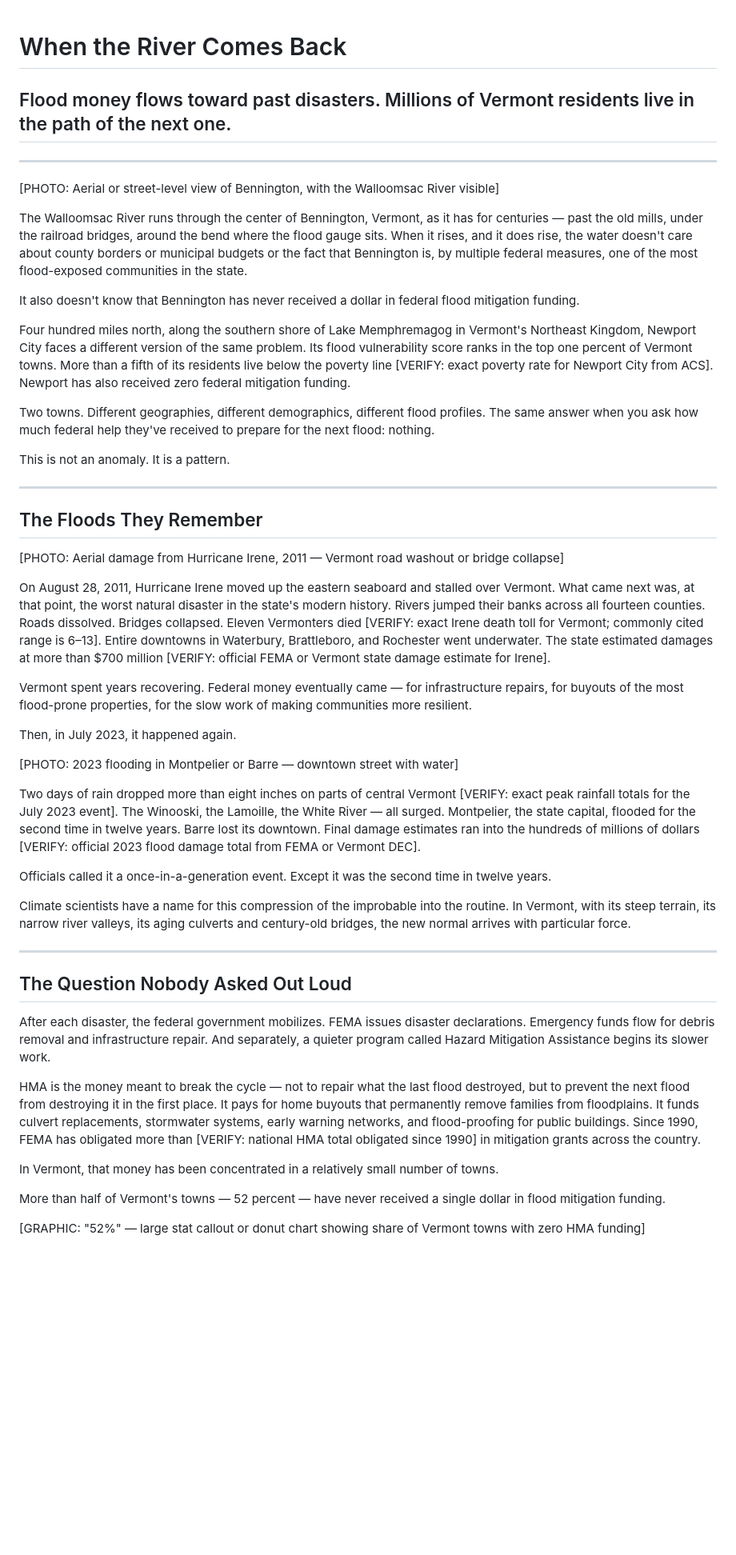
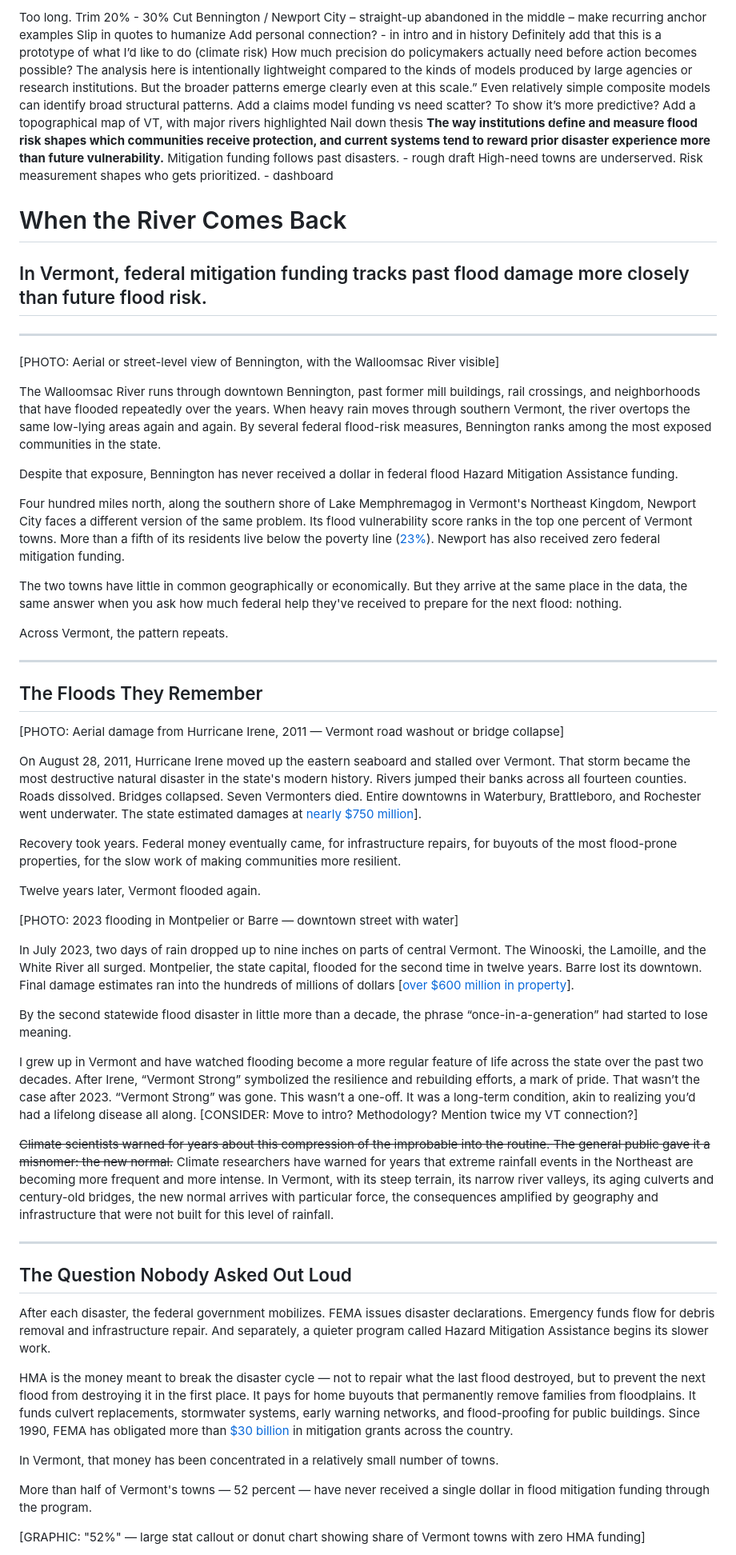
Before and after one commit to jakedurell/hazard-funding-comp, a Markdown page: rough_draft.md, the part around one of its changes. Shown at 80% size. GitHub-like rendering; blank space fills up the shorter version.

Commit message:
docs(rought draft): revise article

```diff
--- a/rough_draft.md
+++ b/rough_draft.md
@@ -1,19 +1,37 @@
+Too long. Trim 20% - 30%
+Cut Bennington / Newport City – straight-up abandoned in the middle – make recurring anchor examples
+Slip in quotes to humanize
+Add personal connection? - in intro and in history
+Definitely add that this is a prototype of what I’d like to do (climate risk)
+How much precision do policymakers actually need before action becomes possible?
+The analysis here is intentionally lightweight compared to the kinds of models produced by large agencies or research institutions. But the broader patterns emerge clearly even at this scale.”
+Even relatively simple composite models can identify broad structural patterns.
+Add a claims model funding vs need scatter? To show it’s more predictive?
+Add a topographical map of VT, with major rivers highlighted
+Nail down thesis
+**The way institutions define and measure flood risk shapes which communities receive protection, and current systems tend to reward prior disaster experience more than future vulnerability.**
+Mitigation funding follows past disasters. - rough draft
+High-need towns are underserved.
+Risk measurement shapes who gets prioritized. - dashboard
+
+
+
 # When the River Comes Back
-## Flood money flows toward past disasters. Millions of Vermont residents live in the path of the next one.
+## In Vermont, federal mitigation funding tracks past flood damage more closely than future flood risk.
 
 ---
 
 [PHOTO: Aerial or street-level view of Bennington, with the Walloomsac River visible]
 
-The Walloomsac River runs through the center of Bennington, Vermont, as it has for centuries — past the old mills, under the railroad bridges, around the bend where the flood gauge sits. When it rises, and it does rise, the water doesn't care about county borders or municipal budgets or the fact that Bennington is, by multiple federal measures, one of the most flood-exposed communities in the state.
+The Walloomsac River runs through downtown Bennington, past former mill buildings, rail crossings, and neighborhoods that have flooded repeatedly over the years. When heavy rain moves through southern Vermont, the river overtops the same low-lying areas again and again. By several federal flood-risk measures, Bennington ranks among the most exposed communities in the state.
 
-It also doesn't know that Bennington has never received a dollar in federal flood mitigation funding.
+Despite that exposure, Bennington has never received a dollar in federal flood Hazard Mitigation Assistance funding.
 
-Four hundred miles north, along the southern shore of Lake Memphremagog in Vermont's Northeast Kingdom, Newport City faces a different version of the same problem. Its flood vulnerability score ranks in the top one percent of Vermont towns. More than a fifth of its residents live below the poverty line [VERIFY: exact poverty rate for Newport City from ACS]. Newport has also received zero federal mitigation funding.
+Four hundred miles north, along the southern shore of Lake Memphremagog in Vermont's Northeast Kingdom, Newport City faces a different version of the same problem. Its flood vulnerability score ranks in the top one percent of Vermont towns. More than a fifth of its residents live below the poverty line ([23%](data)). Newport has also received zero federal mitigation funding.
 
-Two towns. Different geographies, different demographics, different flood profiles. The same answer when you ask how much federal help they've received to prepare for the next flood: nothing.
+The two towns have little in common geographically or economically. But they arrive at the same place in the data, the same answer when you ask how much federal help they've received to prepare for the next flood: nothing.
 
-This is not an anomaly. It is a pattern.
+Across Vermont, the pattern repeats.
 
 ---
 
@@ -21,19 +39,21 @@ This is not an anomaly. It is a pattern.
 
 [PHOTO: Aerial damage from Hurricane Irene, 2011 — Vermont road washout or bridge collapse]
 
-On August 28, 2011, Hurricane Irene moved up the eastern seaboard and stalled over Vermont. What came next was, at that point, the worst natural disaster in the state's modern history. Rivers jumped their banks across all fourteen counties. Roads dissolved. Bridges collapsed. Eleven Vermonters died [VERIFY: exact Irene death toll for Vermont; commonly cited range is 6–13]. Entire downtowns in Waterbury, Brattleboro, and Rochester went underwater. The state estimated damages at more than $700 million [VERIFY: official FEMA or Vermont state damage estimate for Irene].
+On August 28, 2011, Hurricane Irene moved up the eastern seaboard and stalled over Vermont. That storm became the most destructive natural disaster in the state's modern history. Rivers jumped their banks across all fourteen counties. Roads dissolved. Bridges collapsed. Seven Vermonters died. Entire downtowns in Waterbury, Brattleboro, and Rochester went underwater. The state estimated damages at [nearly $750 million](https://vtdigger.org/2024/06/26/vermont-flood-anniversaries-once-brought-revelry-and-relief-this-summer-will-be-different/)].
 
-Vermont spent years recovering. Federal money eventually came — for infrastructure repairs, for buyouts of the most flood-prone properties, for the slow work of making communities more resilient.
+Recovery took years. Federal money eventually came, for infrastructure repairs, for buyouts of the most flood-prone properties, for the slow work of making communities more resilient.
 
-Then, in July 2023, it happened again.
+Twelve years later, Vermont flooded again.
 
 [PHOTO: 2023 flooding in Montpelier or Barre — downtown street with water]
 
-Two days of rain dropped more than eight inches on parts of central Vermont [VERIFY: exact peak rainfall totals for the July 2023 event]. The Winooski, the Lamoille, the White River — all surged. Montpelier, the state capital, flooded for the second time in twelve years. Barre lost its downtown. Final damage estimates ran into the hundreds of millions of dollars [VERIFY: official 2023 flood damage total from FEMA or Vermont DEC].
+In July 2023, two days of rain dropped up to nine inches on parts of central Vermont. The Winooski, the Lamoille, and the White River all surged. Montpelier, the state capital, flooded for the second time in twelve years. Barre lost its downtown. Final damage estimates ran into the hundreds of millions of dollars [[over $600 million in property](https://vtdigger.org/2024/06/26/vermont-flood-anniversaries-once-brought-revelry-and-relief-this-summer-will-be-different/)].
 
-Officials called it a once-in-a-generation event. Except it was the second time in twelve years.
+By the second statewide flood disaster in little more than a decade, the phrase “once-in-a-generation” had started to lose meaning.
 
-Climate scientists have a name for this compression of the improbable into the routine. In Vermont, with its steep terrain, its narrow river valleys, its aging culverts and century-old bridges, the new normal arrives with particular force.
+I grew up in Vermont and have watched flooding become a more regular feature of life across the state over the past two decades. After Irene, “Vermont Strong” symbolized the resilience and rebuilding efforts, a mark of pride. That wasn’t the case after 2023. “Vermont Strong” was gone. This wasn’t a one-off. It was a long-term condition, akin to realizing you’d had a lifelong disease all along. [CONSIDER: Move to intro? Methodology? Mention twice my VT connection?]
+
+~~Climate scientists warned for years about this compression of the improbable into the routine. The general public gave it a misnomer: the new normal.~~ Climate researchers have warned for years that extreme rainfall events in the Northeast are becoming more frequent and more intense. In Vermont, with its steep terrain, its narrow river valleys, its aging culverts and century-old bridges, the new normal arrives with particular force, the consequences amplified by geography and infrastructure that were not built for this level of rainfall.
 
 ---
 
@@ -41,11 +61,11 @@ Climate scientists have a name for this compression of the improbable into the r
 
 After each disaster, the federal government mobilizes. FEMA issues disaster declarations. Emergency funds flow for debris removal and infrastructure repair. And separately, a quieter program called Hazard Mitigation Assistance begins its slower work.
 
-HMA is the money meant to break the cycle — not to repair what the last flood destroyed, but to prevent the next flood from destroying it in the first place. It pays for home buyouts that permanently remove families from floodplains. It funds culvert replacements, stormwater systems, early warning networks, and flood-proofing for public buildings. Since 1990, FEMA has obligated more than [VERIFY: national HMA total obligated since 1990] in mitigation grants across the country.
+HMA is the money meant to break the disaster cycle — not to repair what the last flood destroyed, but to prevent the next flood from destroying it in the first place. It pays for home buyouts that permanently remove families from floodplains. It funds culvert replacements, stormwater systems, early warning networks, and flood-proofing for public buildings. Since 1990, FEMA has obligated more than [$30 billion](data) in mitigation grants across the country.
 
 In Vermont, that money has been concentrated in a relatively small number of towns.
 
-More than half of Vermont's towns — 52 percent — have never received a single dollar in flood mitigation funding.
+More than half of Vermont's towns — 52 percent — have never received a single dollar in flood mitigation funding through the program.
 
 [GRAPHIC: "52%" — large stat callout or donut chart showing share of Vermont towns with zero HMA funding]
 
```
Also changed, not shown: other parts of rough_draft.md (+21 -19 lines).
